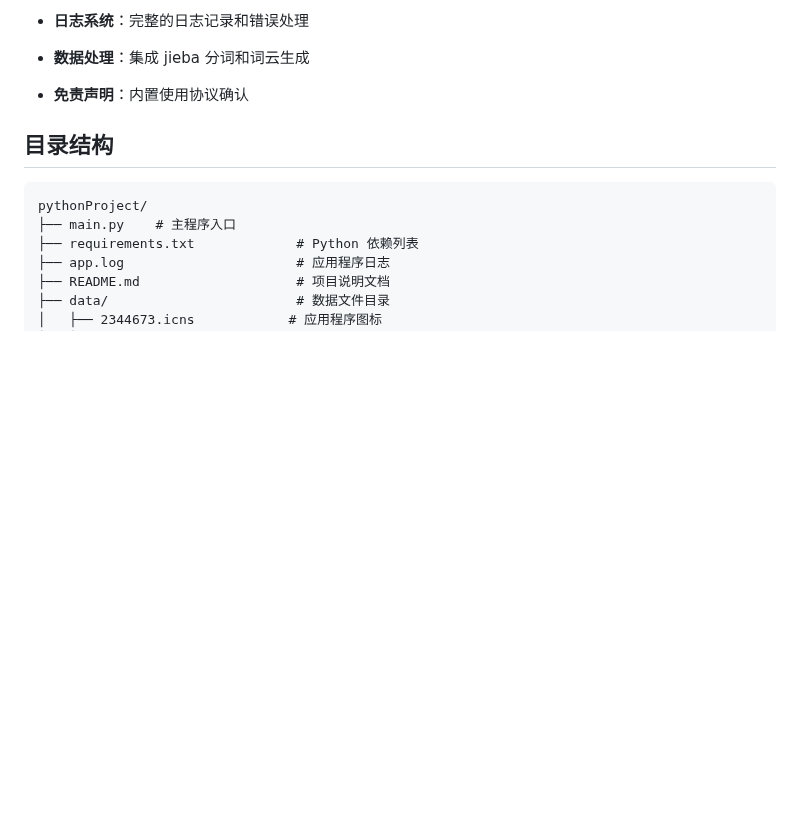
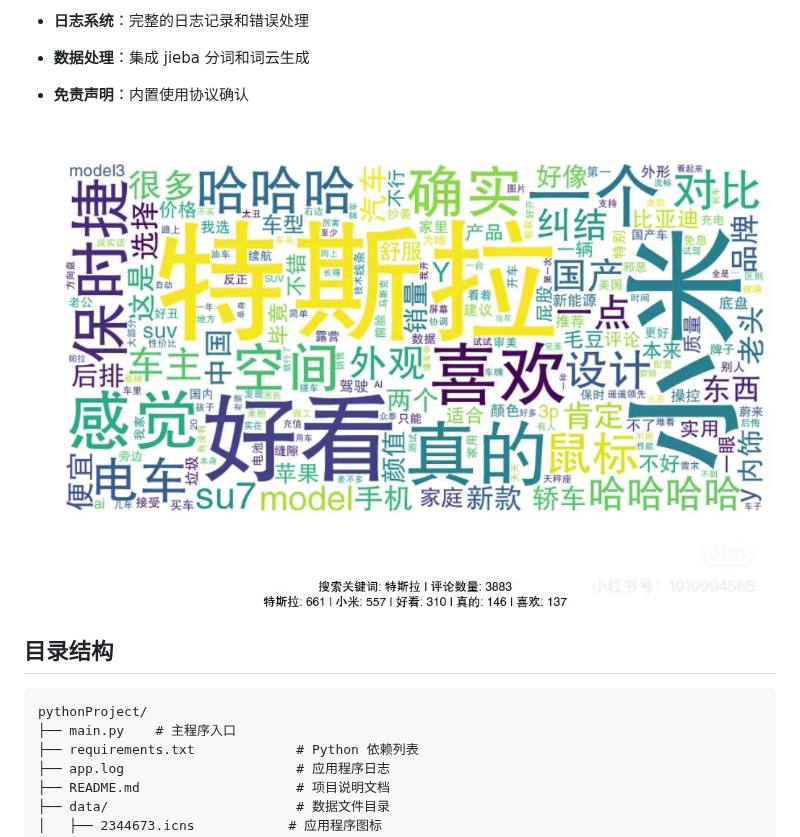
Before and after one commit to moy111/DScraper, a Markdown page: README.md, the part around one of its changes. GitHub-like rendering; blank space fills up the shorter version.

```diff
--- a/README.md
+++ b/README.md
@@ -20,6 +19,7 @@
 - **日志系统**：完整的日志记录和错误处理
 - **数据处理**：集成 jieba 分词和词云生成
 - **免责声明**：内置使用协议确认
+![DScraper](https://github.com/moy111/DScraper/blob/main/data/xhs_example.JPG)
 
 ## 目录结构
 
```
Also changed, not shown: other parts of README.md (+0 -1 lines).
